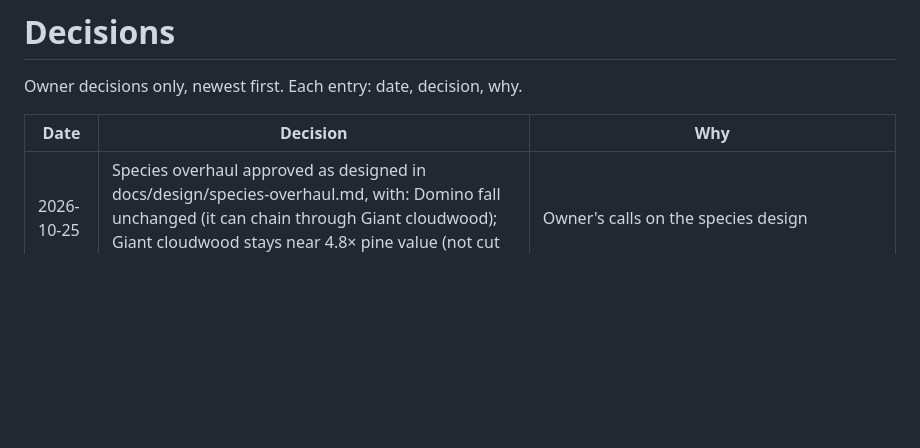
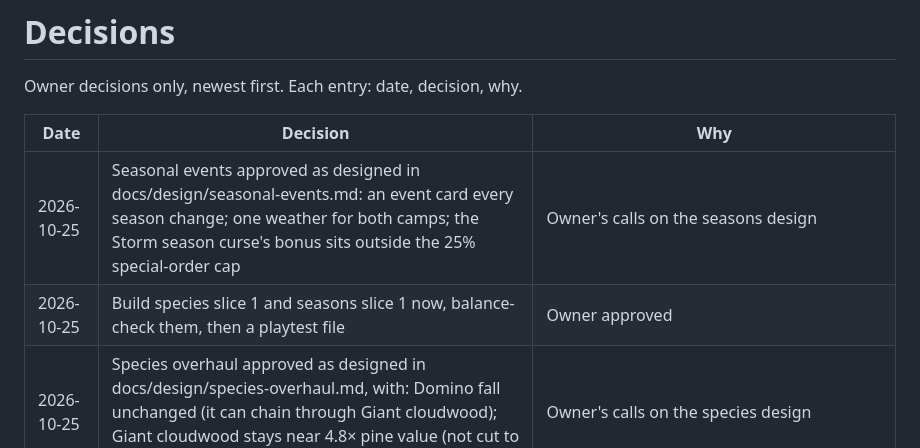
Before and after one commit to BigFable/outpost-company, a Markdown page: DECISIONS.md, the part around the change. GitHub-like rendering; blank space fills up the shorter version.

Commit message:
Record owner decisions on seasonal events; build both first slices
Co-Authored-By: Claude Opus 5.5 <noreply@anthropic.com>
Claude-Session: https://claude.ai/code/session_019j6LhHgY2r7JsabFdYjjDT

```diff
--- a/DECISIONS.md
+++ b/DECISIONS.md
@@ -4,6 +4,8 @@ Owner decisions only, newest first. Each entry: date, decision, why.
 
 | Date | Decision | Why |
 | --- | --- | --- |
+| 2026-10-25 | Seasonal events approved as designed in docs/design/seasonal-events.md: an event card every season change; one weather for both camps; the Storm season curse's bonus sits outside the 25% special-order cap | Owner's calls on the seasons design |
+| 2026-10-25 | Build species slice 1 and seasons slice 1 now, balance-check them, then a playtest file | Owner approved |
 | 2026-10-25 | Species overhaul approved as designed in docs/design/species-overhaul.md, with: Domino fall unchanged (it can chain through Giant cloudwood); Giant cloudwood stays near 4.8× pine value (not cut to 2.2×); Ghost cedar deferred to the Fishing camp | Owner's calls on the species design |
 | 2026-10-24 | Sawmill fixes: log slider default 20%→10% and the mill pays half price for logs it takes; more amber pitch (buck finds base chance .2→.35, idle .02→.06/min); easier special orders (Admiralty 24 spars + 4 pitch → 16 + 2; Caulk 10 pitch → 6). Special-order bonus cap stays at 25% | Balance check of the Sawmill build: the slider cut idle run-2 speed-up to 15%; pitch made orders nearly unfillable; the 35% cap never binds |
 | 2026-10-24 | Before round 2: fix the Steam Camp cash trap (pushing to Steam Camp always lists a tract priced at or under half the push price), add a mid-game delivery achievement around 2M bd ft (~$10K), and trim haul bonuses to about 60% (full load +25%→+15%, under par +10–30%→+6–18%) | Balance check of the playtest 1 fixes: up to 21 min stuck without timber after a windfall push; haul pay pulled big achievements into the first minutes of run 2 |
```
